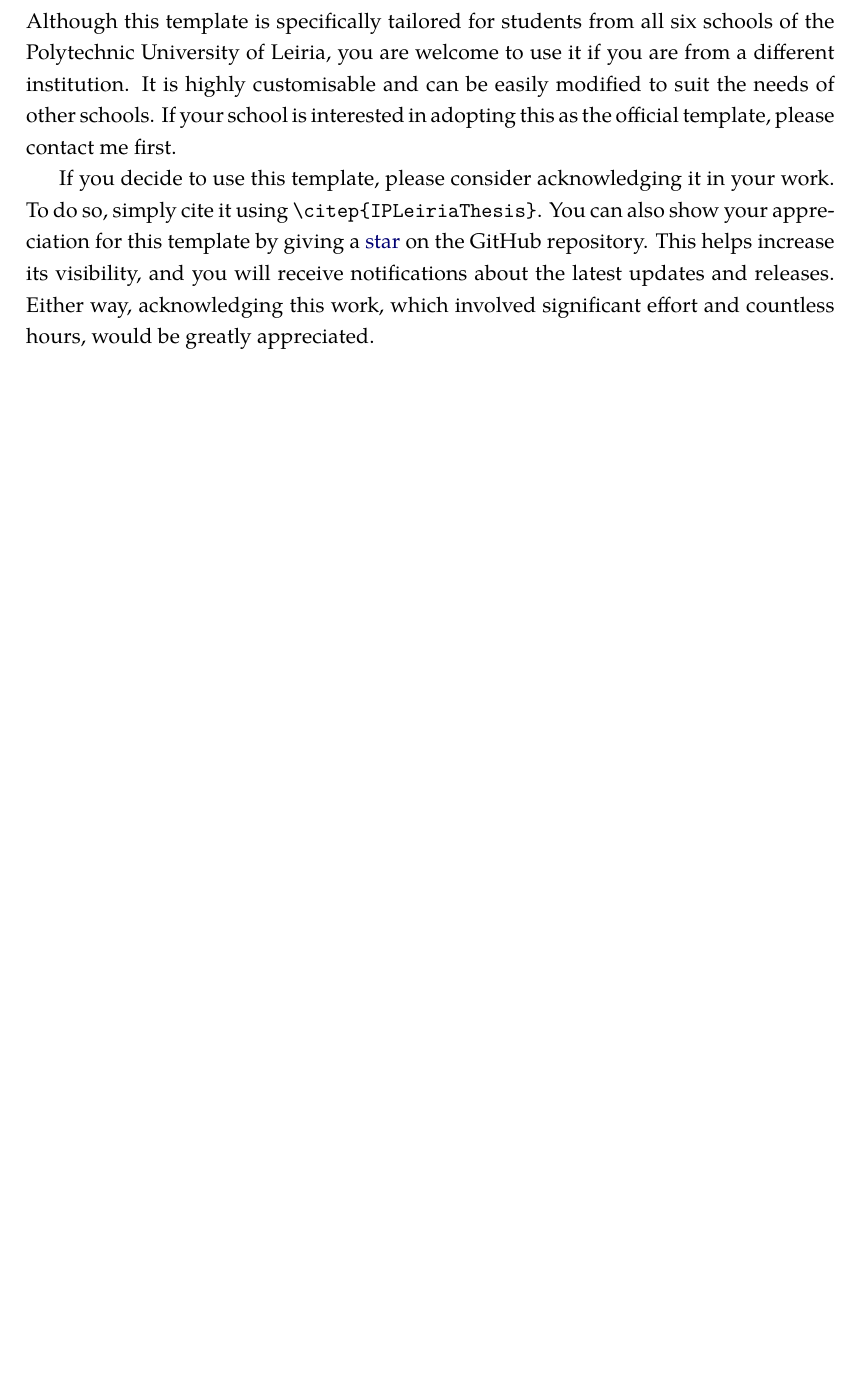
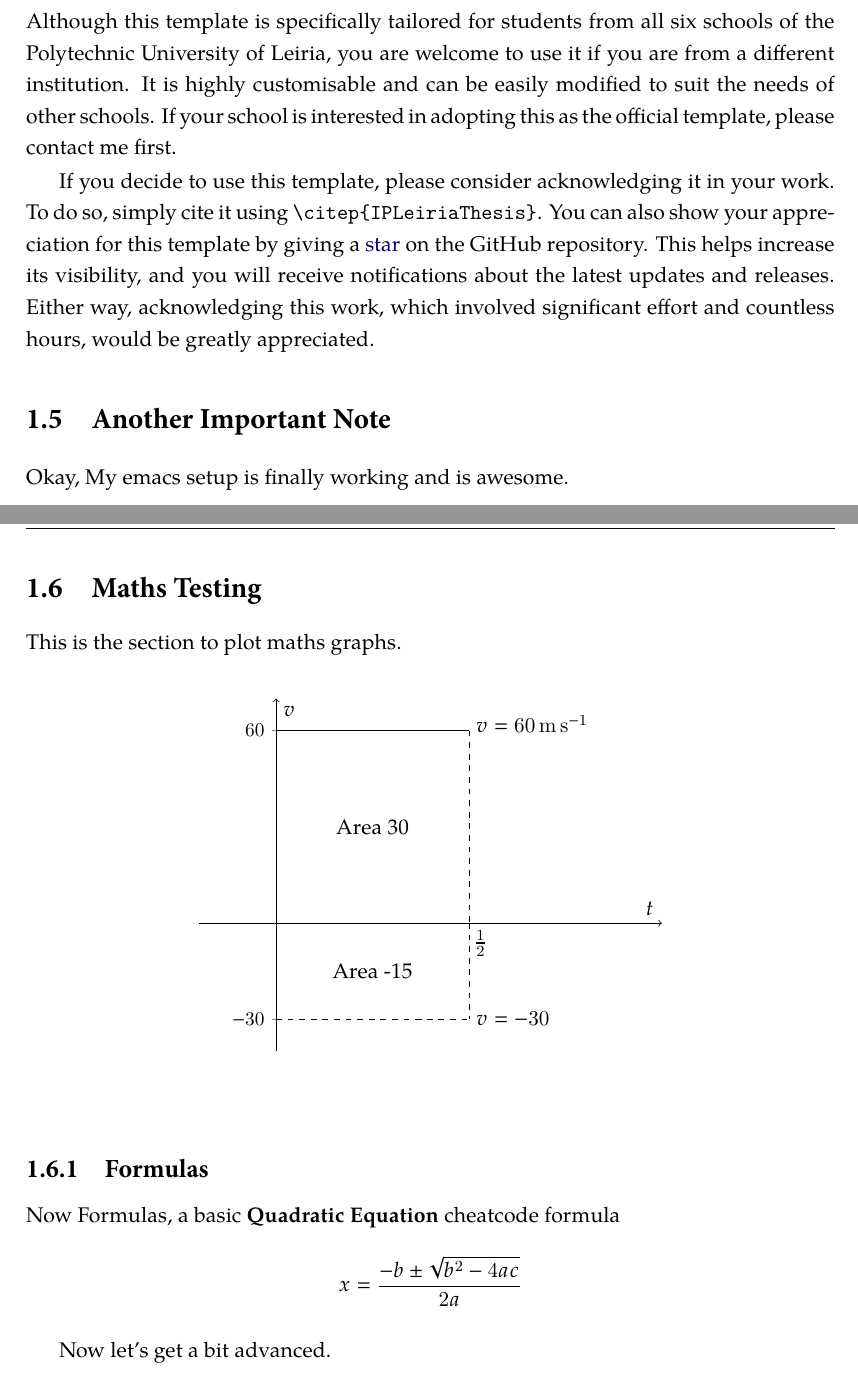
Before and after one commit to thehackersbrain/thesis-template, a LaTeX thesis (main.tex, which reads Chapters/01-Introduction.tex, main.cls): part of page 26 of 53 before the commit and two parts of pages 26 and 27 of 55 after it, the two joined at a grey line, cut so that both start at the same text, the shorter picture padded with empty space. Compiled offline with XeLaTeX.

Commit message:
added maths update

```diff
--- a/Chapters/01-Introduction.tex
+++ b/Chapters/01-Introduction.tex
@@ -58,3 +58,62 @@ Finally, regarding warnings: please take them into consideration when compiling
 Although this template is specifically tailored for students from all six schools of the Polytechnic University of Leiria, you are welcome to use it if you are from a different institution. It is highly customisable and can be easily modified to suit the needs of other schools. If your school is interested in adopting this as the official template, please contact me first.
 
 If you decide to use this template, please consider acknowledging it in your work. To do so, simply cite it using \verb|\citep{IPLeiriaThesis}|. You can also show your appreciation for this template by giving a \href{https://github.com/joseareia/ipleiria-thesis/stargazers}{star} on the GitHub repository. This helps increase its visibility, and you will receive notifications about the latest updates and releases. Either way, acknowledging this work, which involved significant effort and countless hours, would be greatly appreciated.
+
+\section{Another Important Note}
+Okay, My emacs setup is finally working and is awesome.
+
+\section{Maths Testing}
+This is the section to plot maths graphs.
+
+\vspace{10pt}
+
+\begin{figure}[h]
+	\begin{center}
+		\begin{tikzpicture}
+			\begin{axis}[
+					axis lines=middle,
+					xlabel={$t$},
+					ylabel={$v$},
+					xmin=-0.2, xmax=1,
+					ymin=-40, ymax=70,
+					xtick={0},
+					ytick={-30,0,60},
+					width=10cm,
+					height=8cm,
+					axis line style={->},
+					ticklabel style={font=\small}
+				]
+
+				\addplot[domain=0:0.5, thick]{60};
+				\addplot[domain=0:0.5, thick, dashed]{-30};
+
+				\draw[dashed] (axis cs:0.5,0) -- (axis cs:0.5,-30);
+				\draw[dashed] (axis cs:0.5,60) -- (axis cs:0.5,0);
+
+				\node at (axis cs:0.5,62) [anchor=west] {$v = \SI{60}{\metre\per\second}$};
+				\node at (axis cs:0.5,-30) [anchor=west] {$v = -30$};
+				\node at (axis cs:0.25,30) {Area 30};
+				\node at (axis cs:0.25,-15) {Area -15};
+				\node at (axis cs:0.5,0) [below, xshift=6pt] {$\tfrac{1}{2}$};
+
+			\end{axis}
+		\end{tikzpicture}
+	\end{center}
+\end{figure}
+\vspace{10pt}
+
+\subsection{Formulas}
+
+Now Formulas, a basic \textbf{Quadratic Equation} cheatcode formula
+
+\[
+	x = \frac{-b \pm \sqrt{b^{2} - 4ac}}{2a}
+\]
+
+\vspace{10pt}
+
+Now let's get a bit advanced.
+
+\vspace{20pt}
+
+\newpage
--- a/main.cls
+++ b/main.cls
@@ -100,6 +100,7 @@
 \RequirePackage{enumitem} % Customisation of lists.
 \RequirePackage{amsmath} % Advanced mathematical expressions.
 \RequirePackage{amssymb} % Extended mathematical symbols.
+\RequirePackage{amsthm} % Support for theorems.
 \RequirePackage[dvipsnames]{xcolor} % Extended color support.
 \RequirePackage{tcolorbox} % Creating colored and highlighted boxes.
 \RequirePackage{varwidth} % Allows variable-width boxes.
@@ -122,9 +123,14 @@
 \RequirePackage{tikz} % Create high-quality graphics programmatically.
 \RequirePackage{psvectorian} % To include in-text ornamatentions.
 \RequirePackage{blindtext} % Generate placeholder text.
+\RequirePackage{pgfplots} % for generating graphs and plots.
+\usepackage{siunitx} % Better SI unit mapping in graphs/formulas.
 
 \tcbuselibrary{most} % Load most libraries from the tcolorbox package.
 \WarningsOff[blindtext] % Suppress warnings from the blindtext package.
+\usetikzlibrary{quotes,angles}
+\pgfplotsset{compat=1.8}
+\newtheorem{theorem}{Theorem}
 
 %%% Import Configurations - Maintain the Specified Order! %%%
 \usepackage{Configurations/00-Fonts}
```
Also changed, not shown: Chapters/02-User-Guide.tex (+5 -0 lines), main.pdf, Chapters/01-Introduction.tex (59 more changed lines). Lines whose indentation alone changed are shown as unchanged.
